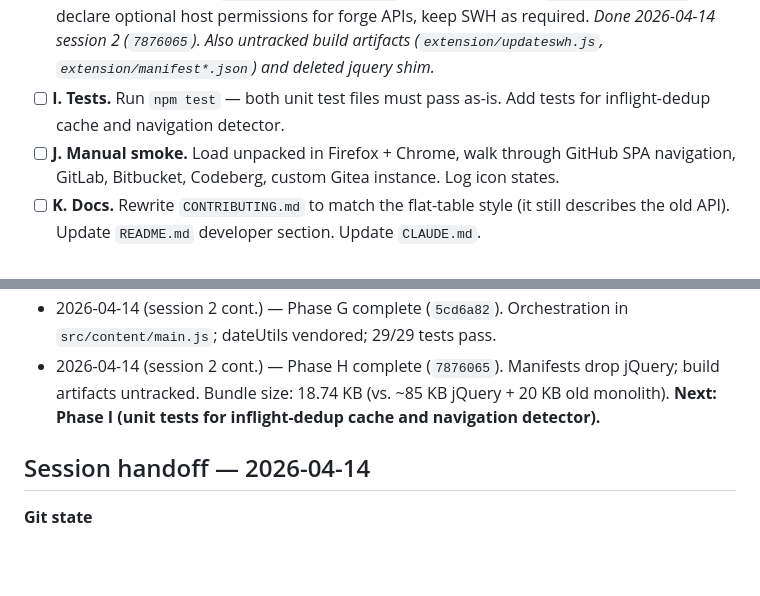
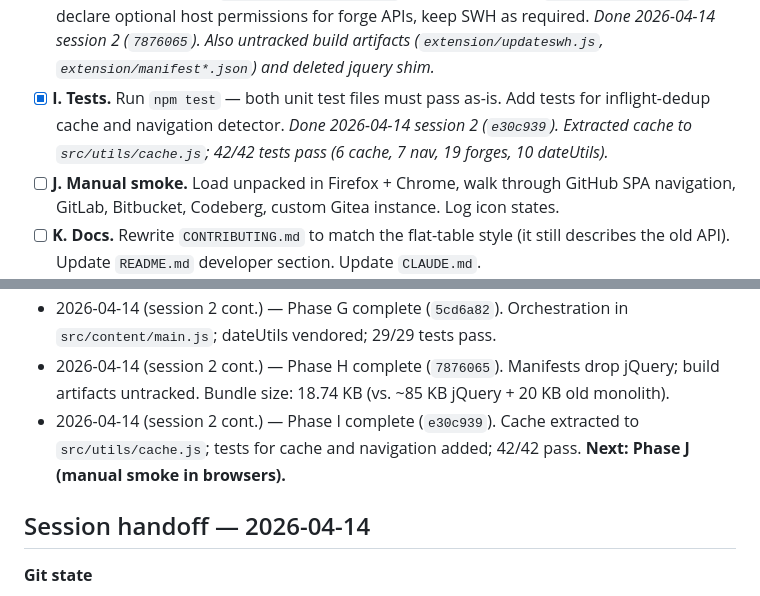
Before and after one commit to rdicosmo/updateswh, a Markdown page: LEAN_REWRITE_PLAN.md, 2 parts joined by grey strips. Drawn GitHub-style; blank space fills up the shorter version.

Commit message:
Mark Phase I complete

```diff
--- a/LEAN_REWRITE_PLAN.md
+++ b/LEAN_REWRITE_PLAN.md
@@ -126,8 +126,11 @@ Target total: ~500 lines of new source replacing 640 lines of monolith.
       APIs, keep SWH as required. _Done 2026-04-14 session 2 (`7876065`).
       Also untracked build artifacts (`extension/updateswh.js`,
       `extension/manifest*.json`) and deleted jquery shim._
-- [ ] **I. Tests.** Run `npm test` — both unit test files must pass as-is.
-      Add tests for inflight-dedup cache and navigation detector.
+- [x] **I. Tests.** Run `npm test` — both unit test files must pass as-is.
+      Add tests for inflight-dedup cache and navigation detector. _Done
+      2026-04-14 session 2 (`e30c939`). Extracted cache to
+      `src/utils/cache.js`; 42/42 tests pass (6 cache, 7 nav, 19
+      forges, 10 dateUtils)._
 - [ ] **J. Manual smoke.** Load unpacked in Firefox + Chrome, walk through
       GitHub SPA navigation, GitLab, Bitbucket, Codeberg, custom Gitea
       instance. Log icon states.
@@ -198,8 +201,10 @@ _Append one line per meaningful change. Keep terse._
   tests pass.
 - 2026-04-14 (session 2 cont.) — Phase H complete (`7876065`).
   Manifests drop jQuery; build artifacts untracked. Bundle size:
-  18.74 KB (vs. ~85 KB jQuery + 20 KB old monolith). **Next: Phase I
-  (unit tests for inflight-dedup cache and navigation detector).**
+  18.74 KB (vs. ~85 KB jQuery + 20 KB old monolith).
+- 2026-04-14 (session 2 cont.) — Phase I complete (`e30c939`). Cache
+  extracted to `src/utils/cache.js`; tests for cache and navigation
+  added; 42/42 pass. **Next: Phase J (manual smoke in browsers).**
 
 ## Session handoff — 2026-04-14
 
```
